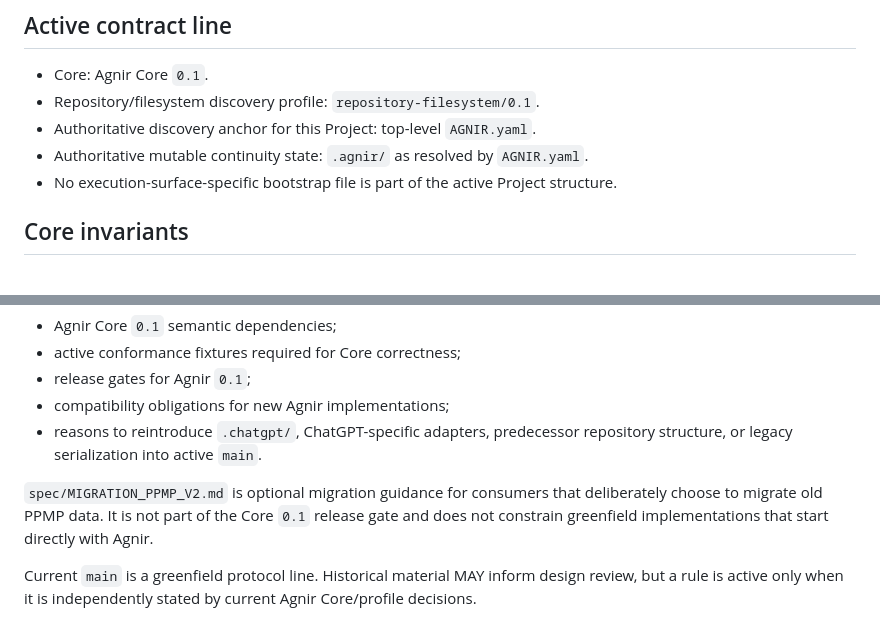
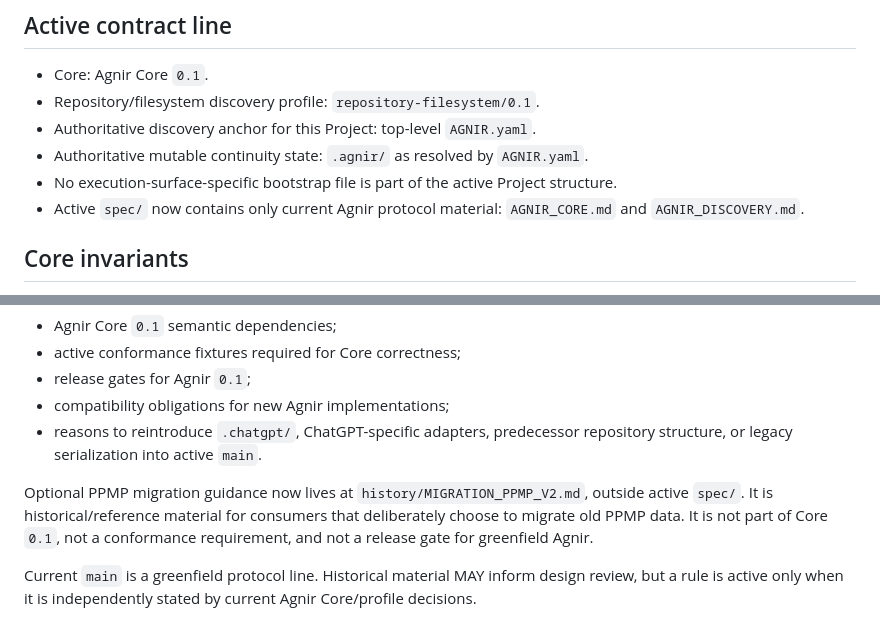
Before and after one commit to iorLab/agnir, a Markdown page: .agnir/state.md, 2 parts joined by grey strips. GitHub-like rendering.

Commit message:
state: move PPMP guidance out of active spec

```diff
--- a/.agnir/state.md
+++ b/.agnir/state.md
@@ -9,6 +9,7 @@ Agnir is the active project/protocol identity on `main`. PPMP v2.0.0 / Persisten
 - Authoritative discovery anchor for this Project: top-level `AGNIR.yaml`.
 - Authoritative mutable continuity state: `.agnir/` as resolved by `AGNIR.yaml`.
 - No execution-surface-specific bootstrap file is part of the active Project structure.
+- Active `spec/` now contains only current Agnir protocol material: `AGNIR_CORE.md` and `AGNIR_DISCOVERY.md`.
 
 ## Core invariants
 
@@ -61,7 +62,7 @@ They MUST NOT become:
 - compatibility obligations for new Agnir implementations;
 - reasons to reintroduce `.chatgpt/`, ChatGPT-specific adapters, predecessor repository structure, or legacy serialization into active `main`.
 
-`spec/MIGRATION_PPMP_V2.md` is optional migration guidance for consumers that deliberately choose to migrate old PPMP data. It is not part of the Core `0.1` release gate and does not constrain greenfield implementations that start directly with Agnir.
+Optional PPMP migration guidance now lives at `history/MIGRATION_PPMP_V2.md`, outside active `spec/`. It is historical/reference material for consumers that deliberately choose to migrate old PPMP data. It is not part of Core `0.1`, not a conformance requirement, and not a release gate for greenfield Agnir.
 
 Current `main` is a greenfield protocol line. Historical material MAY inform design review, but a rule is active only when it is independently stated by current Agnir Core/profile decisions.
 
```
